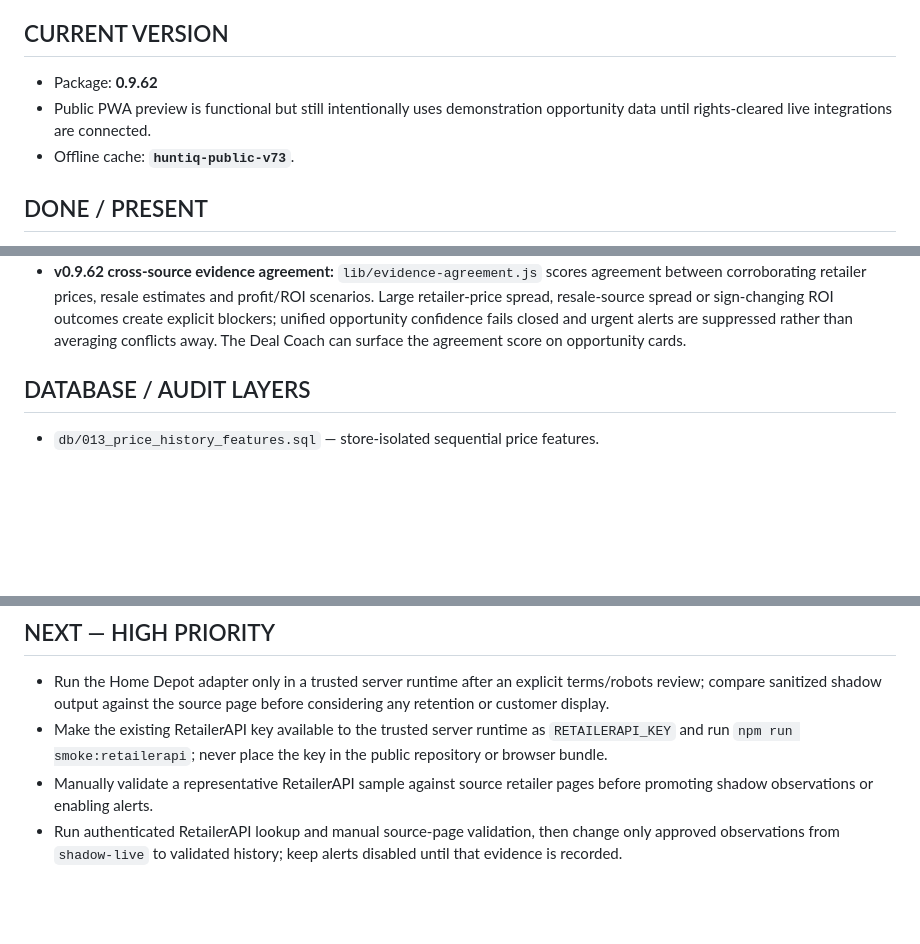
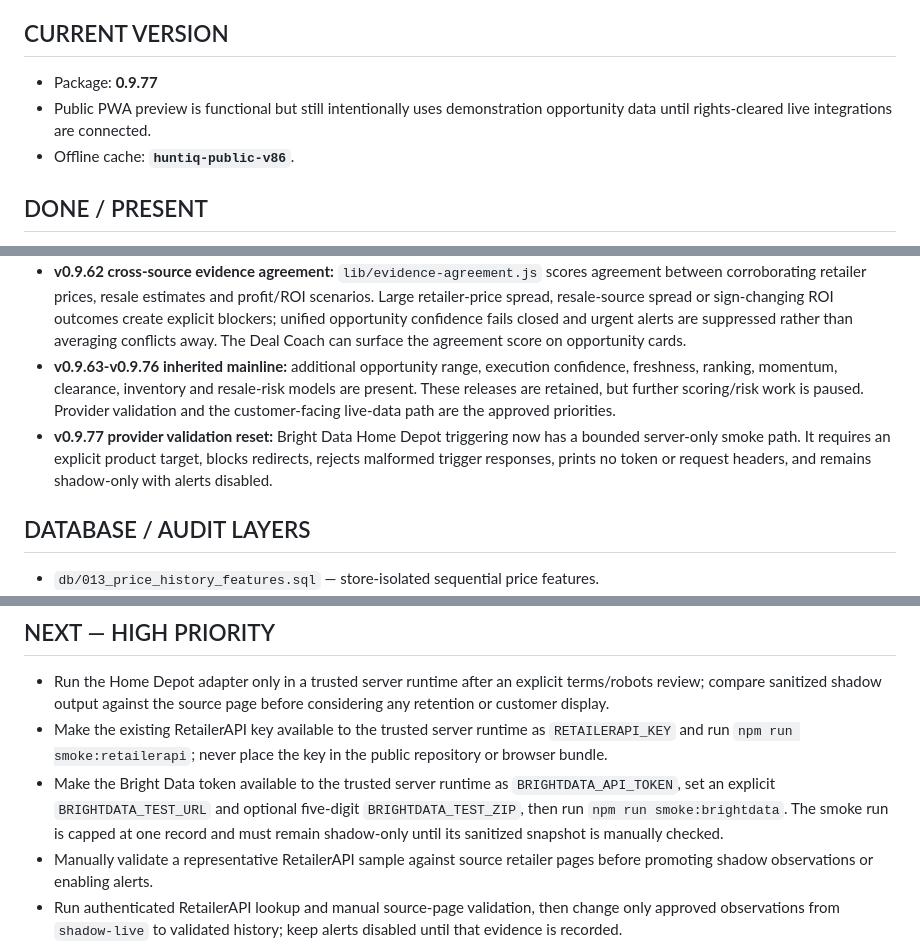
Before and after one commit to huntiqapp-tech/huntiq, a Markdown page: PROJECT_STATUS.md, 3 parts joined by grey strips. Drawn GitHub-style; blank space fills up the shorter version.

Commit message:
docs: restore live-data priority handoff

```diff
--- a/PROJECT_STATUS.md
+++ b/PROJECT_STATUS.md
@@ -4,8 +4,8 @@ Last established from repository and product handoff: 2026-09-03. This is the li
 
 ## CURRENT VERSION
-- Package: **0.9.62**
+- Package: **0.9.77**
 - Public PWA preview is functional but still intentionally uses demonstration opportunity data until rights-cleared live integrations are connected.
-- Offline cache: **`huntiq-public-v73`**.
+- Offline cache: **`huntiq-public-v86`**.
 
 ## DONE / PRESENT
 - Mobile-first installable PWA with offline service worker and browser-persistent watchlist.
@@ -39,6 +39,8 @@ Last established from repository and product handoff: 2026-09-03. This is the li
 - **v0.9.60 inherited mainline:** unified opportunity-confidence scoring and Deal Coach display are present from direct mainline development. Demonstration data remains capped and alert-ineligible. Additional scoring work is paused while the rights-cleared retailer scraper and authenticated RetailerAPI validation are the priority.
 - **v0.9.61 retailer scraper foundation:** the server-only scraper accepts only explicit HTTPS host allowlists, rejects credentials/private targets/redirects/zero prices/stale or future observations, and extracts public JSON-LD or price metadata into canonical shadow observations. A dedicated Home Depot adapter preserves store/ZIP/online identity; the batch runner enforces usage limits, deduplicates observations, records bounded raw provenance and hard-disables alerts and redistribution.
 - **v0.9.62 cross-source evidence agreement:** `lib/evidence-agreement.js` scores agreement between corroborating retailer prices, resale estimates and profit/ROI scenarios. Large retailer-price spread, resale-source spread or sign-changing ROI outcomes create explicit blockers; unified opportunity confidence fails closed and urgent alerts are suppressed rather than averaging conflicts away. The Deal Coach can surface the agreement score on opportunity cards.
+- **v0.9.63-v0.9.76 inherited mainline:** additional opportunity range, execution confidence, freshness, ranking, momentum, clearance, inventory and resale-risk models are present. These releases are retained, but further scoring/risk work is paused. Provider validation and the customer-facing live-data path are the approved priorities.
+- **v0.9.77 provider validation reset:** Bright Data Home Depot triggering now has a bounded server-only smoke path. It requires an explicit product target, blocks redirects, rejects malformed trigger responses, prints no token or request headers, and remains shadow-only with alerts disabled.
 
 ## DATABASE / AUDIT LAYERS
 - `db/013_price_history_features.sql` — store-isolated sequential price features.
@@ -110,6 +112,7 @@ Last established from repository and product handoff: 2026-09-03. This is the li
 ## NEXT — HIGH PRIORITY
 - Run the Home Depot adapter only in a trusted server runtime after an explicit terms/robots review; compare sanitized shadow output against the source page before considering any retention or customer display.
 - Make the existing RetailerAPI key available to the trusted server runtime as `RETAILERAPI_KEY` and run `npm run smoke:retailerapi`; never place the key in the public repository or browser bundle.
+- Make the Bright Data token available to the trusted server runtime as `BRIGHTDATA_API_TOKEN`, set an explicit `BRIGHTDATA_TEST_URL` and optional five-digit `BRIGHTDATA_TEST_ZIP`, then run `npm run smoke:brightdata`. The smoke run is capped at one record and must remain shadow-only until its sanitized snapshot is manually checked.
 - Manually validate a representative RetailerAPI sample against source retailer pages before promoting shadow observations or enabling alerts.
 - Run authenticated RetailerAPI lookup and manual source-page validation, then change only approved observations from `shadow-live` to validated history; keep alerts disabled until that evidence is recorded.
 - After authenticated RetailerAPI smoke/manual validation, pass approved assessments through `buildCustomerLivePayload` and inject its opportunities as `HUNTIQ_CUSTOMER_OPPORTUNITIES`; keep `enableAlerts` false through the first validation pass.
```
Also changed, not shown: other parts of PROJECT_STATUS.md (+1 -1 lines).
